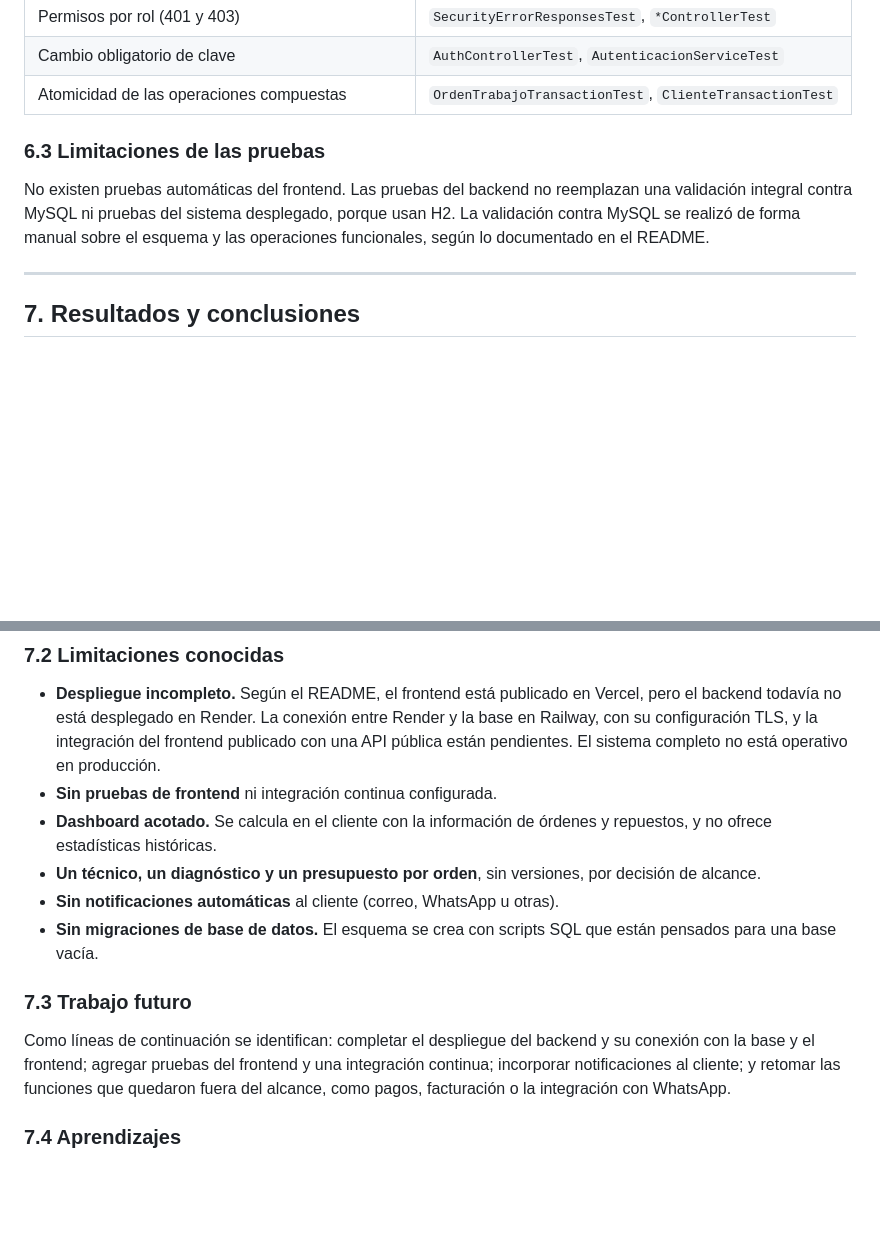
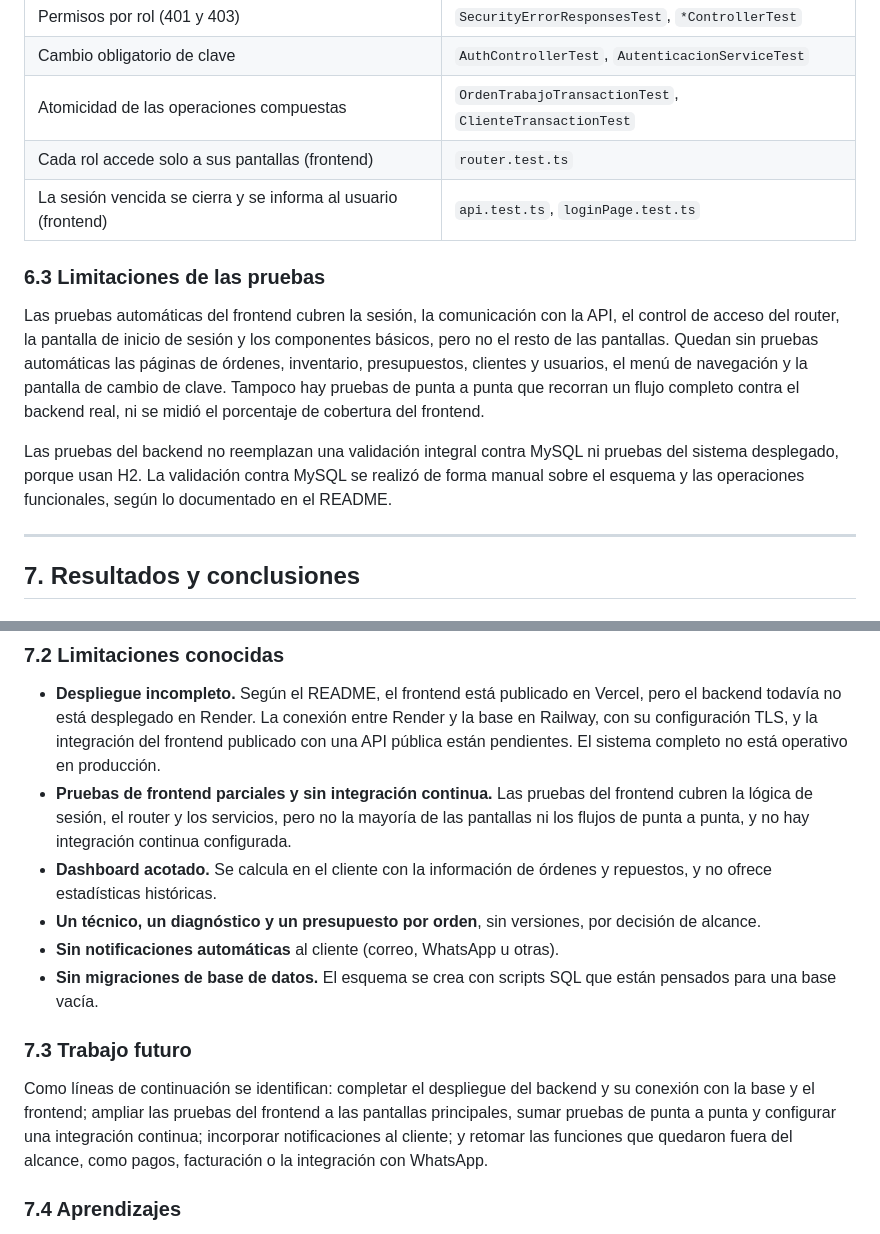
Before and after one commit to damiannogueira/fixhub, a Markdown page: docs/informe-final.md, 2 parts joined by grey strips. Rendered like a GitHub page; blank space fills up the shorter version.

```diff
--- a/docs/informe-final.md
+++ b/docs/informe-final.md
@@ -359,12 +383,16 @@ Las reglas más importantes del sistema tienen pruebas propias en los services y
 | Permisos por rol (401 y 403) | `SecurityErrorResponsesTest`, `*ControllerTest` |
 | Cambio obligatorio de clave | `AuthControllerTest`, `AutenticacionServiceTest` |
 | Atomicidad de las operaciones compuestas | `OrdenTrabajoTransactionTest`, `ClienteTransactionTest` |
+| Cada rol accede solo a sus pantallas (frontend) | `router.test.ts` |
+| La sesión vencida se cierra y se informa al usuario (frontend) | `api.test.ts`, `loginPage.test.ts` |
 
 
 
 ### 6.3 Limitaciones de las pruebas
 
-No existen pruebas automáticas del frontend. Las pruebas del backend no reemplazan una validación integral contra MySQL ni pruebas del sistema desplegado, porque usan H2. La validación contra MySQL se realizó de forma manual sobre el esquema y las operaciones funcionales, según lo documentado en el README.
+Las pruebas automáticas del frontend cubren la sesión, la comunicación con la API, el control de acceso del router, la pantalla de inicio de sesión y los componentes básicos, pero no el resto de las pantallas. Quedan sin pruebas automáticas las páginas de órdenes, inventario, presupuestos, clientes y usuarios, el menú de navegación y la pantalla de cambio de clave. Tampoco hay pruebas de punta a punta que recorran un flujo completo contra el backend real, ni se midió el porcentaje de cobertura del frontend.
+
+Las pruebas del backend no reemplazan una validación integral contra MySQL ni pruebas del sistema desplegado, porque usan H2. La validación contra MySQL se realizó de forma manual sobre el esquema y las operaciones funcionales, según lo documentado en el README.
 
 
 
@@ -379,7 +407,7 @@ FixHub centraliza en un único sistema el ciclo de una reparación: el registro
 ### 7.2 Limitaciones conocidas
 
 - **Despliegue incompleto.** Según el README, el frontend está publicado en Vercel, pero el backend todavía no está desplegado en Render. La conexión entre Render y la base en Railway, con su configuración TLS, y la integración del frontend publicado con una API pública están pendientes. El sistema completo no está operativo en producción.
-- **Sin pruebas de frontend** ni integración continua configurada.
+- **Pruebas de frontend parciales y sin integración continua.** Las pruebas del frontend cubren la lógica de sesión, el router y los servicios, pero no la mayoría de las pantallas ni los flujos de punta a punta, y no hay integración continua configurada.
 - **Dashboard acotado.** Se calcula en el cliente con la información de órdenes y repuestos, y no ofrece estadísticas históricas.
 - **Un técnico, un diagnóstico y un presupuesto por orden**, sin versiones, por decisión de alcance.
 - **Sin notificaciones automáticas** al cliente (correo, WhatsApp u otras).
@@ -387,7 +415,7 @@ FixHub centraliza en un único sistema el ciclo de una reparación: el registro
 
 ### 7.3 Trabajo futuro
 
-Como líneas de continuación se identifican: completar el despliegue del backend y su conexión con la base y el frontend; agregar pruebas del frontend y una integración continua; incorporar notificaciones al cliente; y retomar las funciones que quedaron fuera del alcance, como pagos, facturación o la integración con WhatsApp.
+Como líneas de continuación se identifican: completar el despliegue del backend y su conexión con la base y el frontend; ampliar las pruebas del frontend a las pantallas principales, sumar pruebas de punta a punta y configurar una integración continua; incorporar notificaciones al cliente; y retomar las funciones que quedaron fuera del alcance, como pagos, facturación o la integración con WhatsApp.
 
 
 
```
Also changed, not shown: other parts of docs/informe-final.md (+24 -0 lines), docs/img/captura-tests-frontend.png (added), 12 other files.
